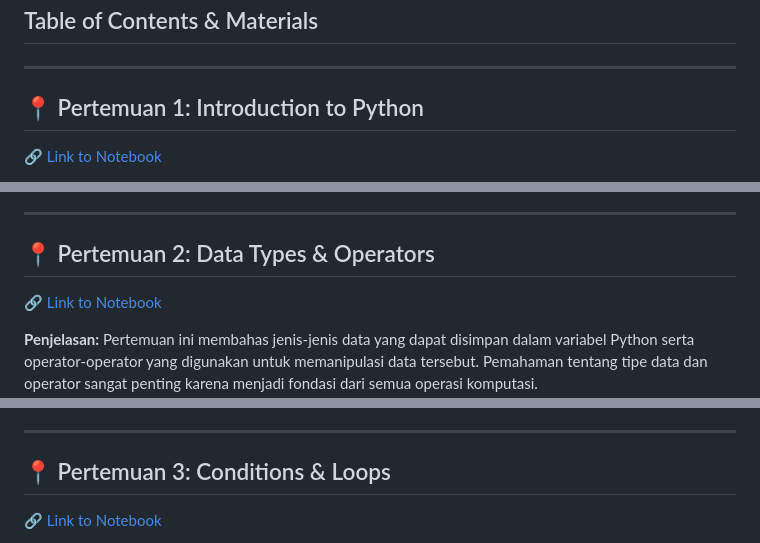
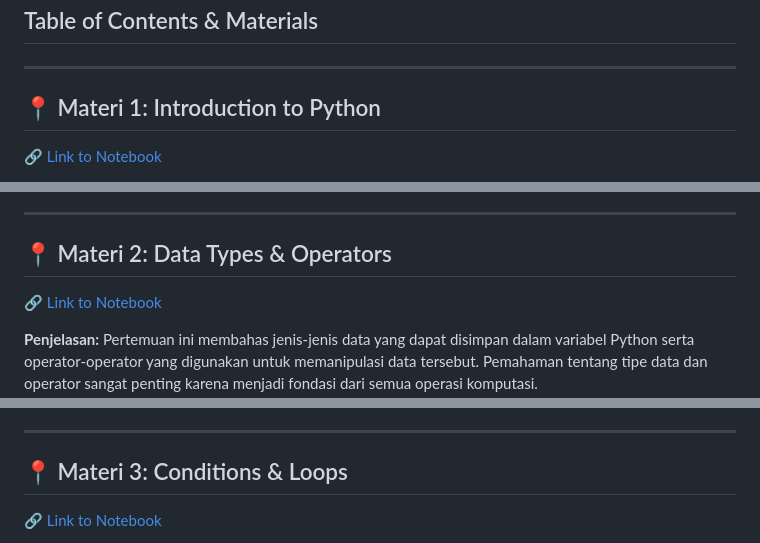
Before and after one commit to koalaw4n/AI-Engineer-Course-Bank, a Markdown page: Session0.md, 3 parts joined by grey strips. GitHub-like rendering.

```diff
--- a/Session0.md
+++ b/Session0.md
@@ -4,7 +4,7 @@
 
 ---
 
-## 📍 Pertemuan 1: Introduction to Python
+## 📍 Materi 1: Introduction to Python
 
 [🔗 Link to Notebook](https://colab.research.google.com/drive/1dBvLlvZKBfkkEq_MCzORCioR9imydV1M?usp=sharing)
 
@@ -19,7 +19,7 @@ Pertemuan ini merupakan pengenalan dasar Python. Anda akan belajar cara menginst
 
 ---
 
-## 📍 Pertemuan 2: Data Types & Operators
+## 📍 Materi 2: Data Types & Operators
 
 [🔗 Link to Notebook](https://colab.research.google.com/drive/1VTUrKAHR8UpUa4tUunes7CdHfmXBUOPt?usp=sharing)
 
@@ -38,7 +38,7 @@ Pertemuan ini membahas jenis-jenis data yang dapat disimpan dalam variabel Pytho
 
 ---
 
-## 📍 Pertemuan 3: Conditions & Loops
+## 📍 Materi 3: Conditions & Loops
 
 [🔗 Link to Notebook](https://colab.research.google.com/drive/1Oa7pJrngnVK_Qpwyy6UADtc7pjZXCpw7?usp=sharing)
 
```
Also changed, not shown: other parts of Session0.md (+4 -4 lines).
